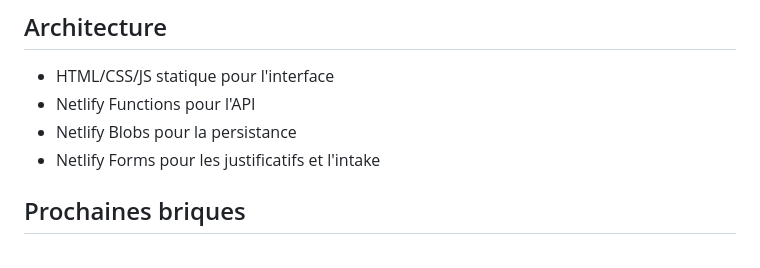
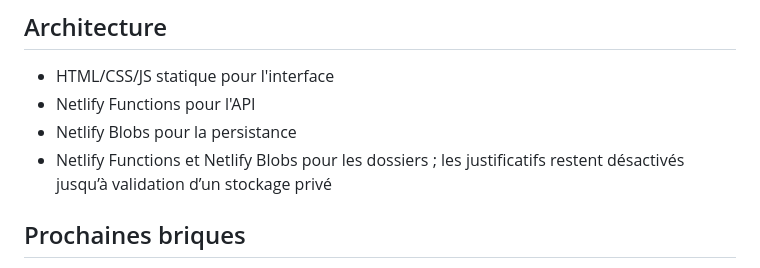
Before and after one commit to sebbaghdavid-crypto/RECUPERE, a Markdown page: README.md, the part around the change. Rendered like a GitHub page.

Commit message:
Remove outdated Netlify Forms upload architecture claim

```diff
--- a/README.md
+++ b/README.md
@@ -50,7 +50,7 @@ Cette clé sert à protéger `/admin/`. Elle ne doit jamais être committée dan
 - HTML/CSS/JS statique pour l'interface
 - Netlify Functions pour l'API
 - Netlify Blobs pour la persistance
-- Netlify Forms pour les justificatifs et l'intake
+- Netlify Functions et Netlify Blobs pour les dossiers ; les justificatifs restent désactivés jusqu’à validation d’un stockage privé
 
 ## Prochaines briques
 
```
